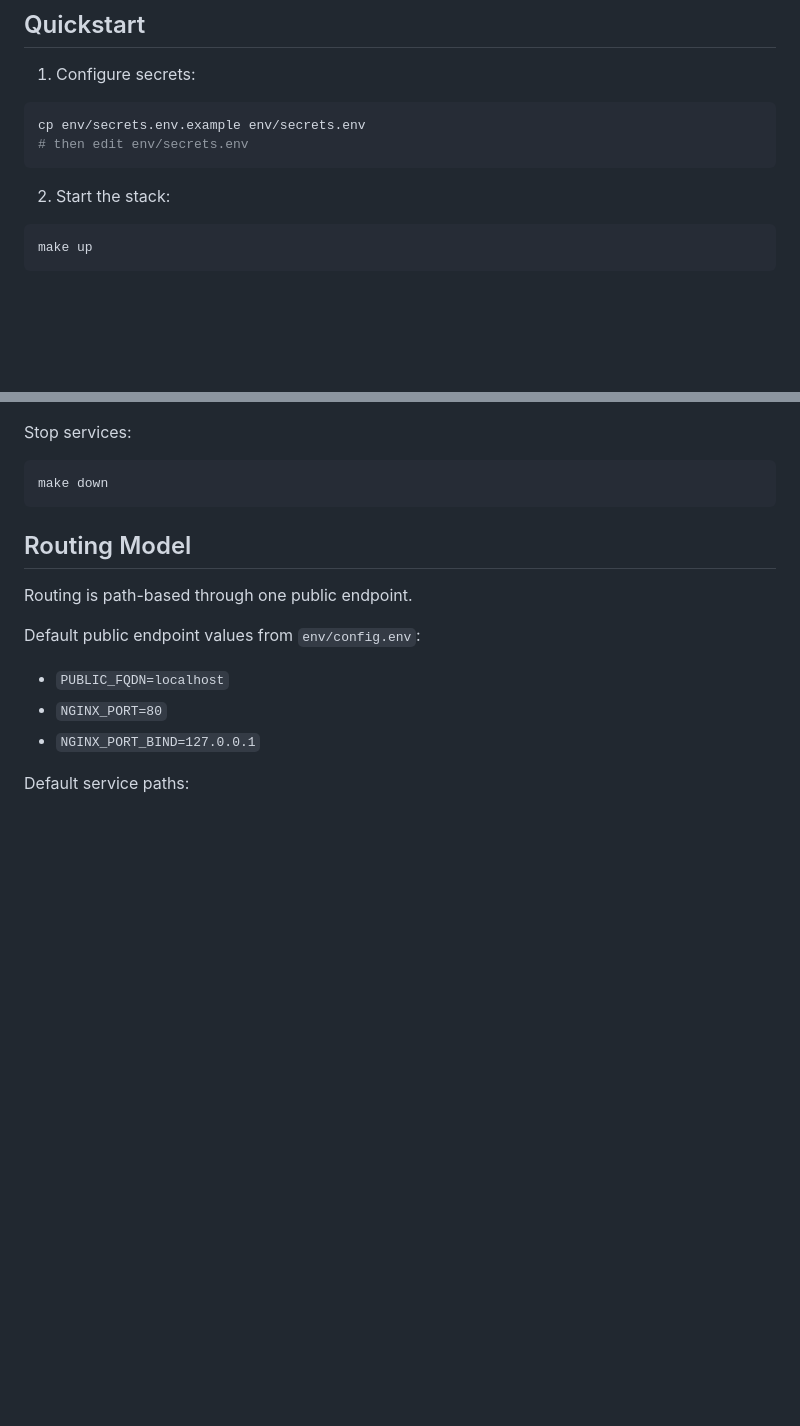
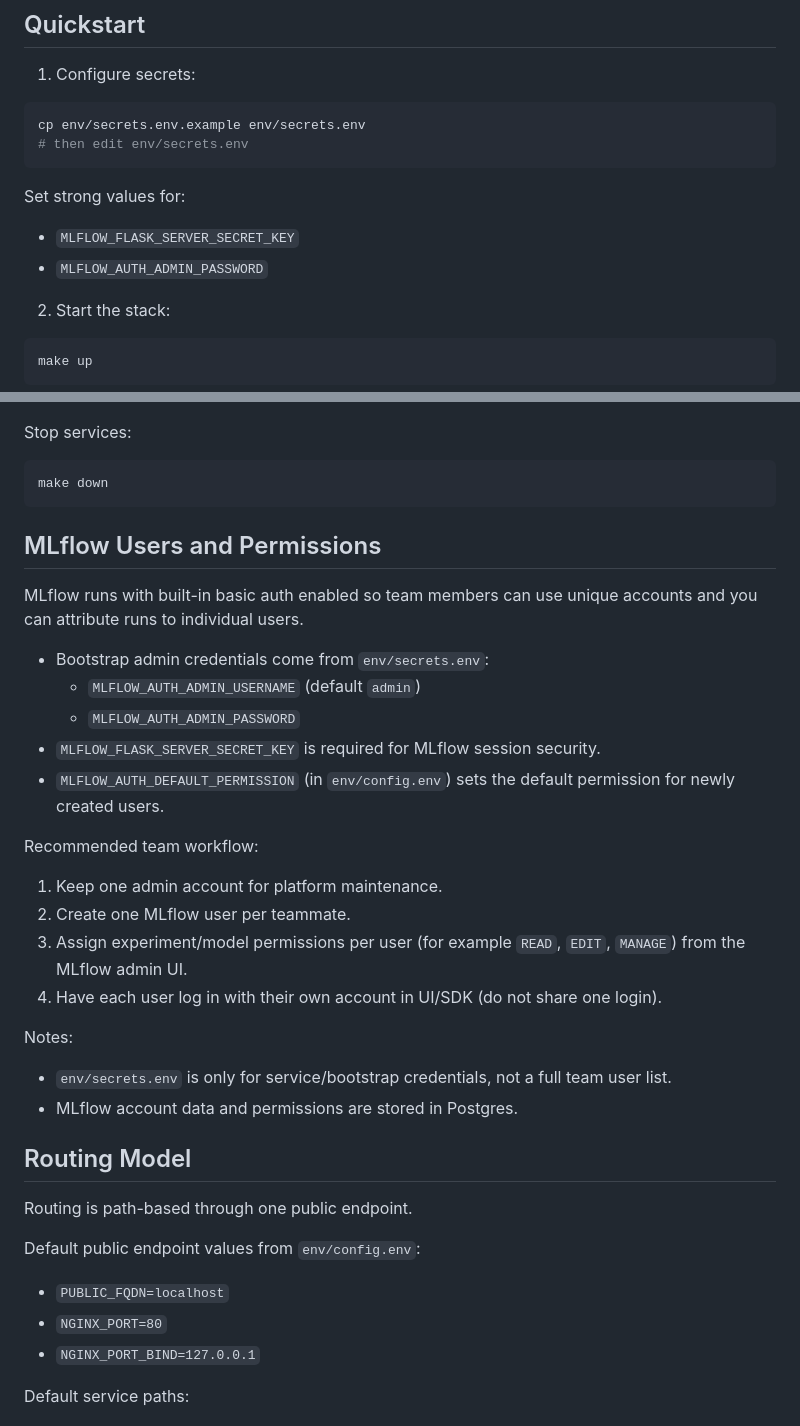
Before and after one commit to b-ruttle/mlops-services, a Markdown page: README.md, 2 parts joined by grey strips. GitHub-like rendering; blank space fills up the shorter version.

Commit message:
docs(readme): document mlflow auth workflow

````diff
--- a/README.md
+++ b/README.md
@@ -15,6 +15,9 @@ The stack includes:
 cp env/secrets.env.example env/secrets.env
 # then edit env/secrets.env
 ```
+Set strong values for:
+- `MLFLOW_FLASK_SERVER_SECRET_KEY`
+- `MLFLOW_AUTH_ADMIN_PASSWORD`
 
 2. Start the stack:
 ```bash
@@ -30,6 +33,26 @@ Stop services:
 ```bash
 make down
 ```
+
+## MLflow Users and Permissions
+
+MLflow runs with built-in basic auth enabled so team members can use unique accounts and you can attribute runs to individual users.
+
+- Bootstrap admin credentials come from `env/secrets.env`:
+  - `MLFLOW_AUTH_ADMIN_USERNAME` (default `admin`)
+  - `MLFLOW_AUTH_ADMIN_PASSWORD`
+- `MLFLOW_FLASK_SERVER_SECRET_KEY` is required for MLflow session security.
+- `MLFLOW_AUTH_DEFAULT_PERMISSION` (in `env/config.env`) sets the default permission for newly created users.
+
+Recommended team workflow:
+1. Keep one admin account for platform maintenance.
+2. Create one MLflow user per teammate.
+3. Assign experiment/model permissions per user (for example `READ`, `EDIT`, `MANAGE`) from the MLflow admin UI.
+4. Have each user log in with their own account in UI/SDK (do not share one login).
+
+Notes:
+- `env/secrets.env` is only for service/bootstrap credentials, not a full team user list.
+- MLflow account data and permissions are stored in Postgres.
 
 ## Routing Model
 
````
